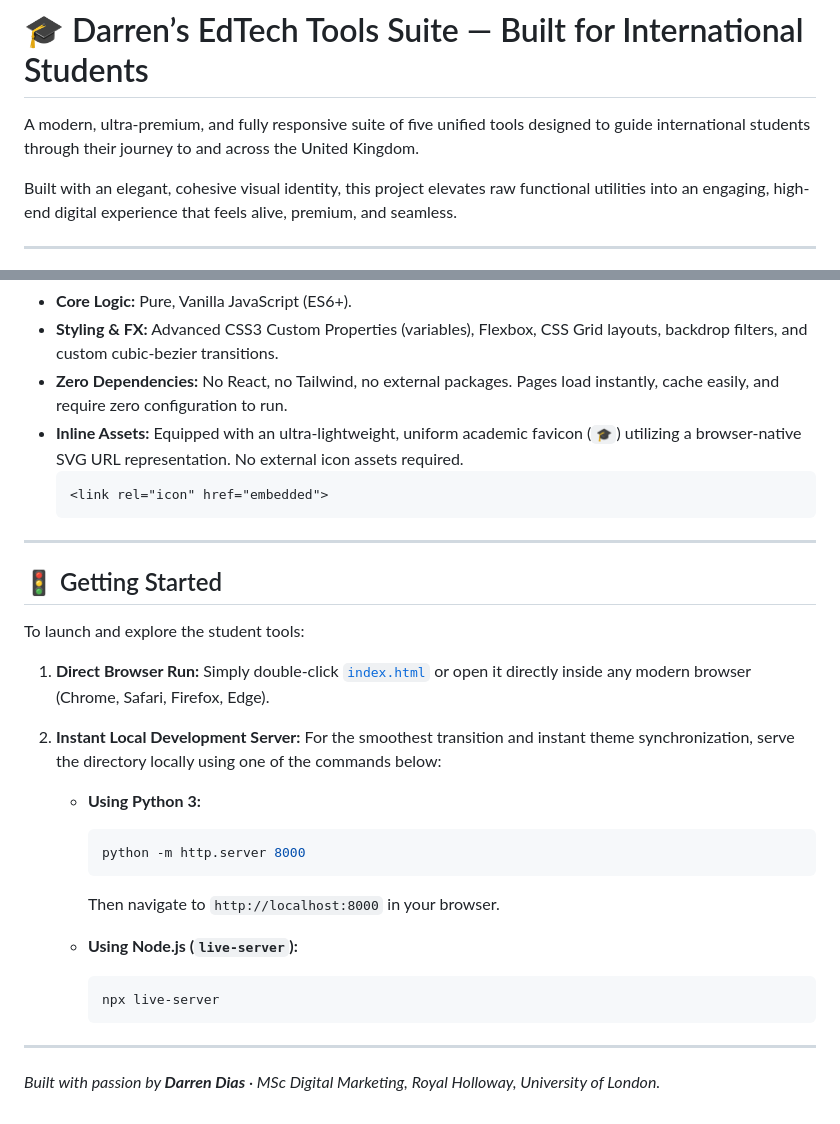
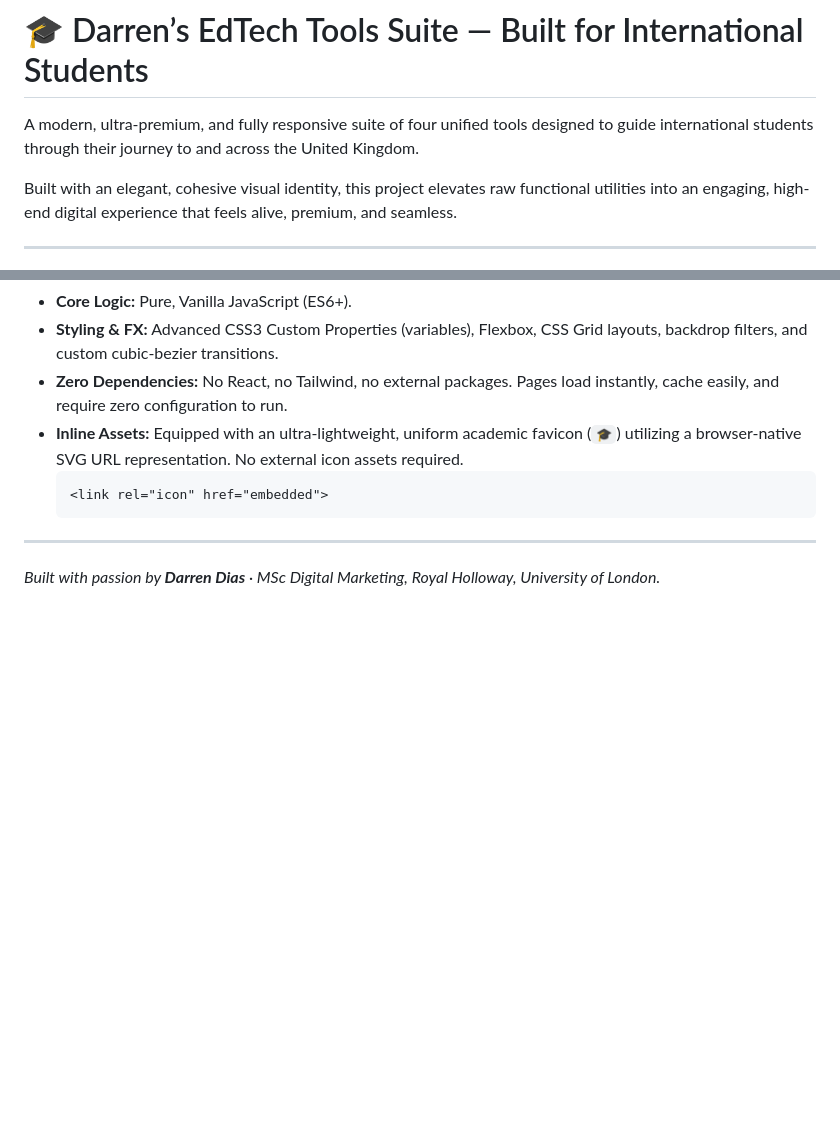
Before and after one commit to darrendias/chutney, a Markdown page: README.md, 2 parts joined by grey strips. Rendered like a GitHub page; blank space fills up the shorter version.

````diff
--- a/README.md
+++ b/README.md
@@ -1,6 +1,6 @@
 # 🎓 Darren’s EdTech Tools Suite — Built for International Students
 
-A modern, ultra-premium, and fully responsive suite of five unified tools designed to guide international students through their journey to and across the United Kingdom.
+A modern, ultra-premium, and fully responsive suite of four unified tools designed to guide international students through their journey to and across the United Kingdom.
 
 Built with an elegant, cohesive visual identity, this project elevates raw functional utilities into an engaging, high-end digital experience that feels alive, premium, and seamless.
 
@@ -71,27 +71,4 @@ This suite was built to prove that premium, ultra-modern web experiences do not
 
 ---
 
-## 🚦 Getting Started
-
-To launch and explore the student tools:
-
-1.  **Direct Browser Run:**
-    Simply double-click [`index.html`](file:///Users/thedarrendias/Downloads/chutney/index.html) or open it directly inside any modern browser (Chrome, Safari, Firefox, Edge).
-
-2.  **Instant Local Development Server:**
-    For the smoothest transition and instant theme synchronization, serve the directory locally using one of the commands below:
-
-    *   **Using Python 3:**
-        ```bash
-        python -m http.server 8000
-        ```
-        Then navigate to `http://localhost:8000` in your browser.
-
-    *   **Using Node.js (`live-server`):**
-        ```bash
-        npx live-server
-        ```
-
----
-
 *Built with passion by **Darren Dias** · MSc Digital Marketing, Royal Holloway, University of London.*
````
